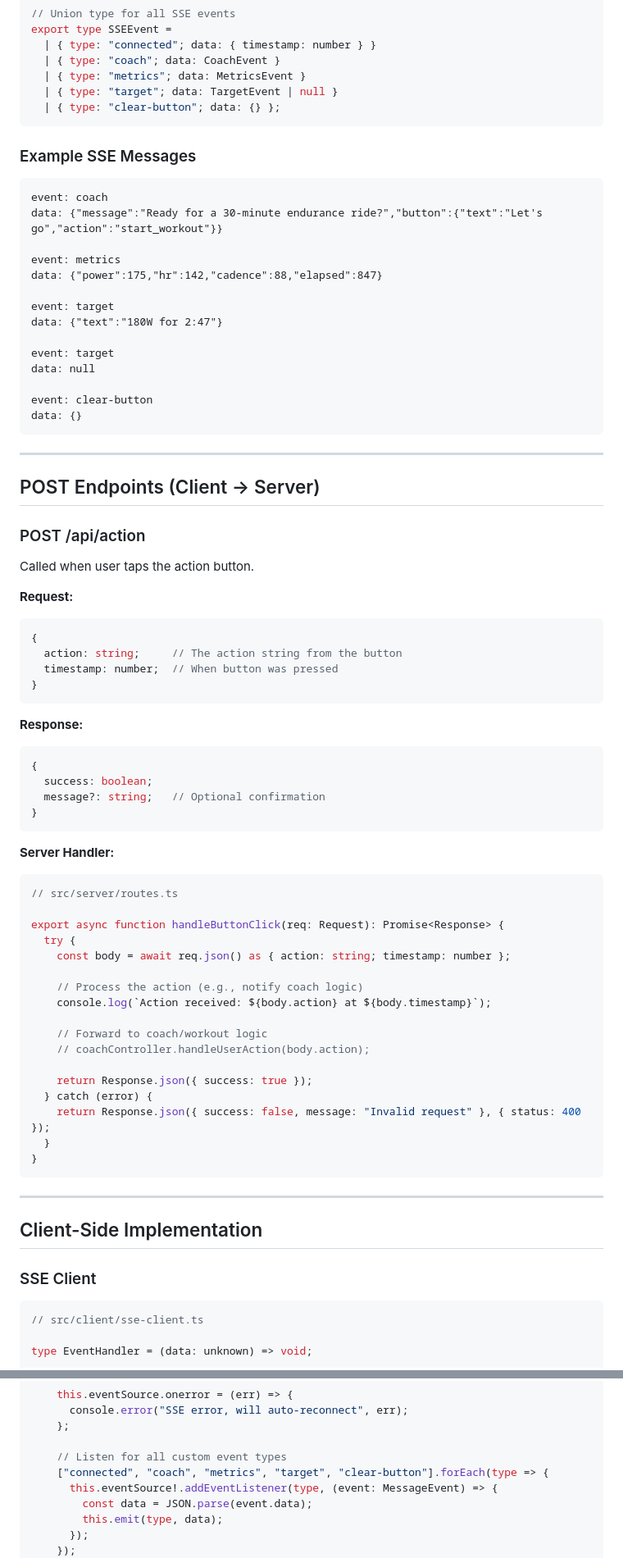
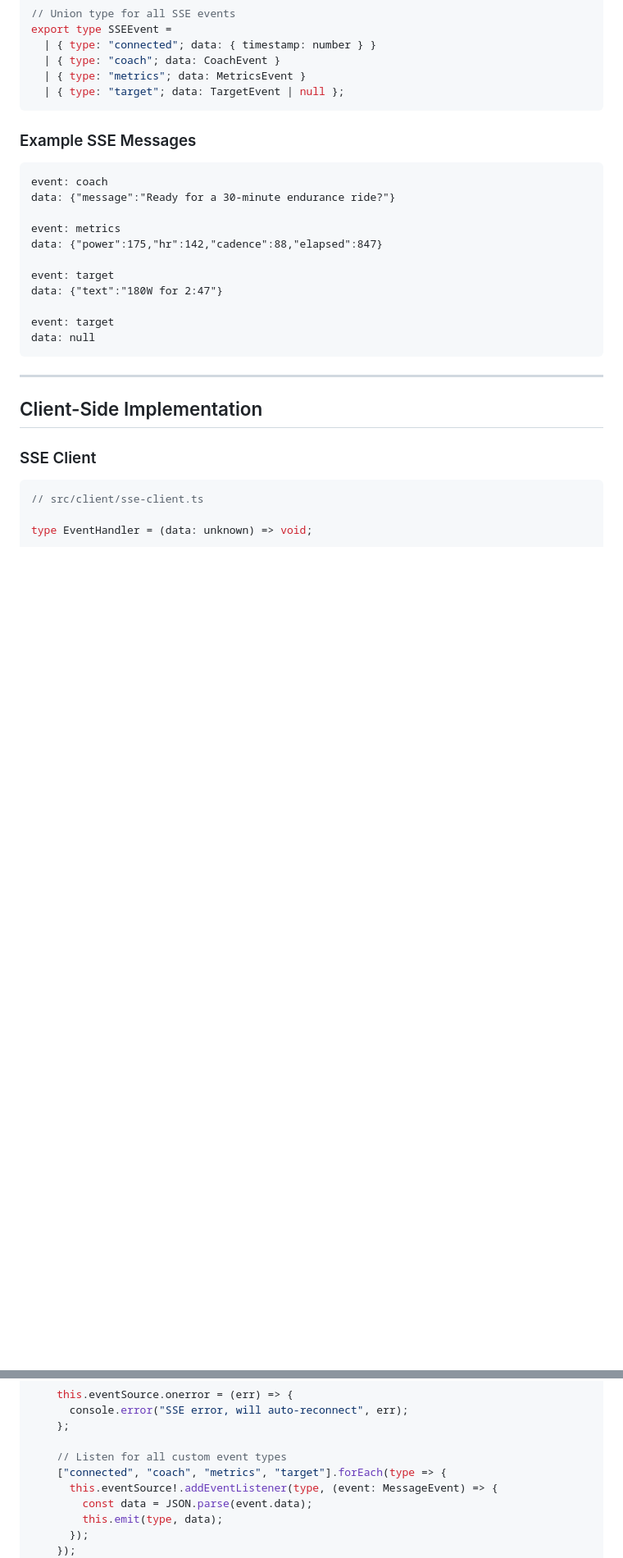
Before and after one commit to wolffiex/clardio, a Markdown page: docs/ui-plan.md, 2 parts joined by grey strips. Shown at 82% size. Drawn GitHub-style; blank space fills up the shorter version.

````diff
--- a/docs/ui-plan.md
+++ b/docs/ui-plan.md
@@ -320,15 +299,14 @@ export type SSEEvent =
   | { type: "connected"; data: { timestamp: number } }
   | { type: "coach"; data: CoachEvent }
   | { type: "metrics"; data: MetricsEvent }
-  | { type: "target"; data: TargetEvent | null }
-  | { type: "clear-button"; data: {} };
+  | { type: "target"; data: TargetEvent | null };
 ```
 
 ### Example SSE Messages
 
 ```
 event: coach
-data: {"message":"Ready for a 30-minute endurance ride?","button":{"text":"Let's go","action":"start_workout"}}
+data: {"message":"Ready for a 30-minute endurance ride?"}
 
 event: metrics
 data: {"power":175,"hr":142,"cadence":88,"elapsed":847}
@@ -338,54 +316,6 @@ data: {"text":"180W for 2:47"}
 
 event: target
 data: null
-
-event: clear-button
-data: {}
-```
-
----
-
-## POST Endpoints (Client -> Server)
-
-### POST /api/action
-
-Called when user taps the action button.
-
-**Request:**
-```typescript
-{
-  action: string;     // The action string from the button
-  timestamp: number;  // When button was pressed
-}
-```
-
-**Response:**
-```typescript
-{
-  success: boolean;
-  message?: string;   // Optional confirmation
-}
-```
-
-**Server Handler:**
-```typescript
-// src/server/routes.ts
-
-export async function handleButtonClick(req: Request): Promise<Response> {
-  try {
-    const body = await req.json() as { action: string; timestamp: number };
-
-    // Process the action (e.g., notify coach logic)
-    console.log(`Action received: ${body.action} at ${body.timestamp}`);
-
-    // Forward to coach/workout logic
-    // coachController.handleUserAction(body.action);
-
-    return Response.json({ success: true });
-  } catch (error) {
-    return Response.json({ success: false, message: "Invalid request" }, { status: 400 });
-  }
-}
 ```
 
 ---
@@ -415,7 +345,7 @@ export class SSEClient {
     };
 
     // Listen for all custom event types
-    ["connected", "coach", "metrics", "target", "clear-button"].forEach(type => {
+    ["connected", "coach", "metrics", "target"].forEach(type => {
       this.eventSource!.addEventListener(type, (event: MessageEvent) => {
         const data = JSON.parse(event.data);
         this.emit(type, data);
````
Also changed, not shown: other parts of docs/ui-plan.md (+7 -68 lines), CLAUDE.md (+1 -2 lines).
